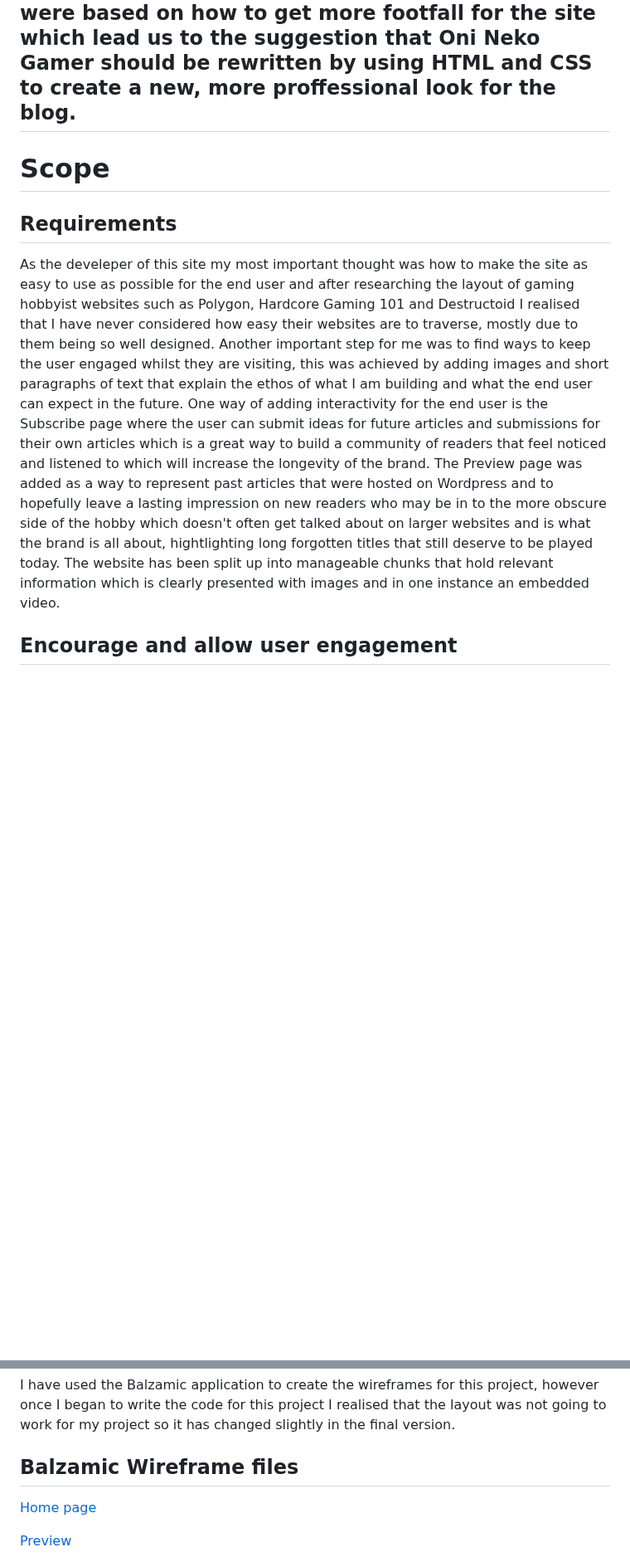
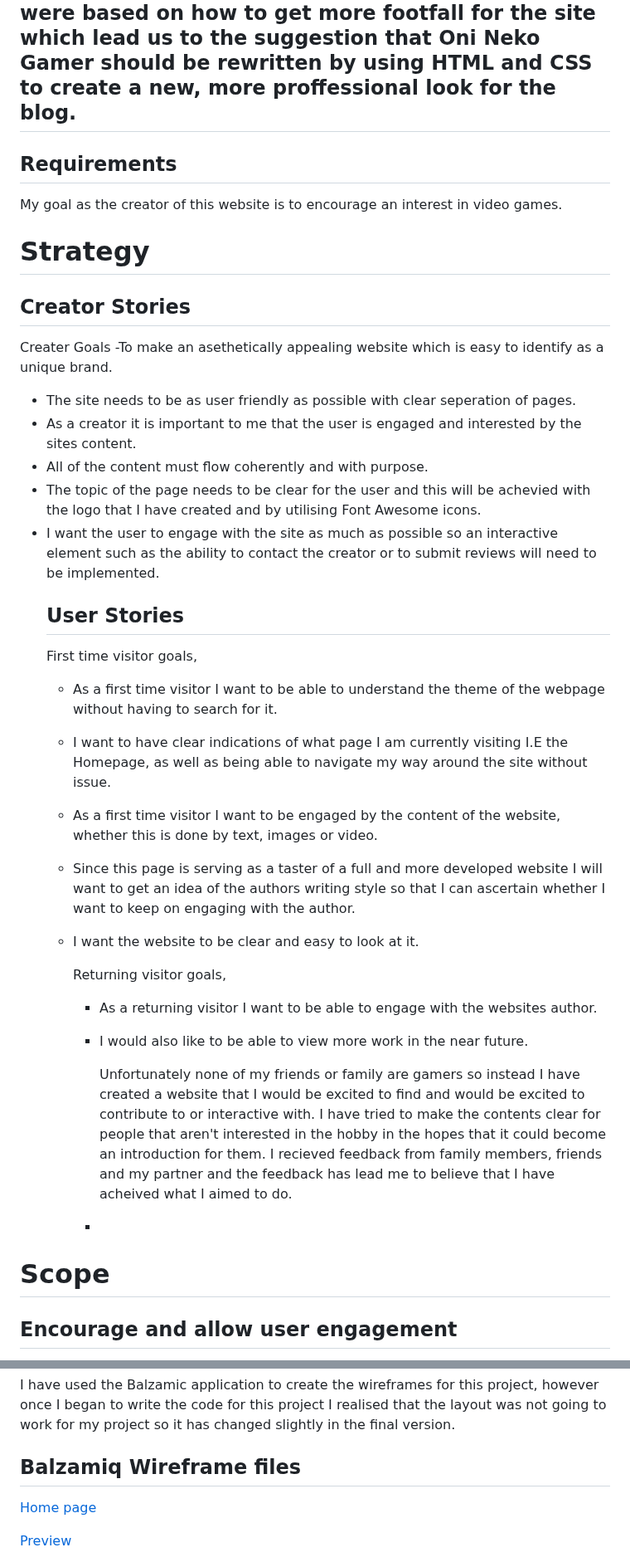
Before and after one commit to Aansteydev/Milestone-Project-1-oni-neko-gamer, a Markdown page: README.md, 2 parts joined by grey strips. Shown at 83% size. GitHub-like rendering; blank space fills up the shorter version.

Commit message:
Update README.md
add changes to strategy plane

```diff
--- a/README.md
+++ b/README.md
@@ -41,9 +42,32 @@ I have used two coding languages for the majority of work which are __HTML__, __
 # __UX__
 Oni Neko Gamer has recently ran a poll within its current reader base of around 100 readers, with about 20 of them being the most avid readers on Wordpress where the blog is hosted currently. The questions that were posed to the polling group were based on how to get more footfall for the site which lead us to the suggestion that Oni Neko Gamer should be rewritten by using HTML and CSS to create a new, more proffessional look for the blog.
 ---
+## __Requirements__
+My goal as the creator of this website is to encourage an interest in video games.
+# __Strategy__
+## __Creator Stories__
+Creater Goals
+-To make an asethetically appealing website which is easy to identify as a unique brand.
+- The site needs to be as user friendly as possible with clear seperation of pages.
+- As a creator it is important to me that the user is engaged and interested by the sites content.
+- All of the content must flow coherently and with purpose.
+- The topic of the page needs to be clear for the user and this will be achevied with the logo that I have created and by utilising Font Awesome icons.
+- I want the user to engage with the site as much as possible so an interactive element such as the ability to contact the creator or to submit reviews will need to be implemented.
+  ## __User Stories__
+  First time visitor goals,
+  - As a first time visitor I want to be able to understand the theme of the webpage without having to search for it.
+  - I want to have clear indications of what page I am currently visiting I.E the Homepage, as well as being able to navigate my way around the site without issue.
+  - As a first time visitor I want to be engaged by the content of the website, whether this is done by text, images or video.
+  - Since this page is serving as a taster of a full and more developed website I will want to get an idea of the authors writing style so that I can ascertain whether I want to keep on engaging with the author.
+  - I want the website to be clear and easy to look at it.
+
+    Returning visitor goals,
+    - As a returning visitor I want to be able to engage with the websites author.
+    - I would also like to be able to view more work in the near future.
+
+      Unfortunately none of my friends or family are gamers so instead I have created a website that I would be excited to find and would be excited to contribute to or interactive with. I have tried to make the contents clear for people that aren't interested in the hobby in the hopes that it could become an introduction for them. I recieved feedback from family members, friends and my partner and the feedback has lead me to believe that I have acheived what I aimed to do.
+    -
 # __Scope__
-## __Requirements__
-As the develeper of this site my most important thought was how to make the site as easy to use as possible for the end user and after researching the layout of gaming hobbyist websites such as Polygon, Hardcore Gaming 101 and Destructoid I realised that I have never considered how easy their websites are to traverse, mostly due to them being so well designed. Another important step for me was to find ways to keep the user engaged whilst they are visiting, this was achieved by adding images and short paragraphs of text that explain the ethos of what I am building and what the end user can expect in the future. One way of adding interactivity for the end user is the Subscribe page where the user can submit ideas for future articles and submissions for their own articles which is a great way to build a community of readers that feel noticed and listened to which will increase the longevity of the brand. The Preview page was added as a way to represent past articles that were hosted on Wordpress and to hopefully leave a lasting impression on new readers who may be in to the more obscure side of the hobby which doesn't often get talked about on larger websites and is what the brand is all about, hightlighting long forgotten titles that still deserve to be played today. The website has been split up into manageable chunks that hold relevant information which is clearly presented with images and in one instance an embedded video.
 ## __Encourage and allow user engagement__
 - To attain more readers to the blog.
 - The addition of reader submitted work.
@@ -103,7 +127,7 @@ As the develeper of this site my most important thought was how to make the site
 # __Skeleton__
 ## __Wireframes__
 I have used the Balzamic application to create the wireframes for this project, however once I began to write the code for this project I realised that the layout was not going to work for my project so it has changed slightly in the final version.
-## __Balzamic Wireframe files__
+## __Balzamiq Wireframe files__
 [Home page](https://github.com/Aansteydev/Milestone-Project-1-oni-neko-gamer/assets/137046660/75a029ad-0829-4f29-b3b1-0deea2a32eaa)
 
 [Preview](https://github.com/Aansteydev/Milestone-Project-1-oni-neko-gamer/assets/137046660/8e1819c5-b16a-4ed2-8388-b8d547628d78)
```
Also changed, not shown: other parts of README.md (+12 -11 lines).
